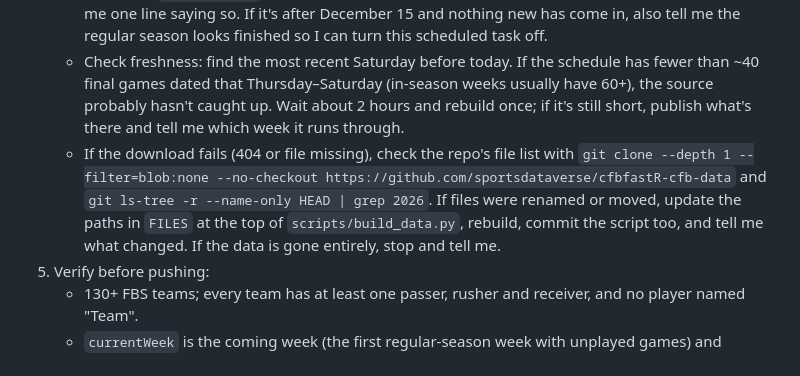
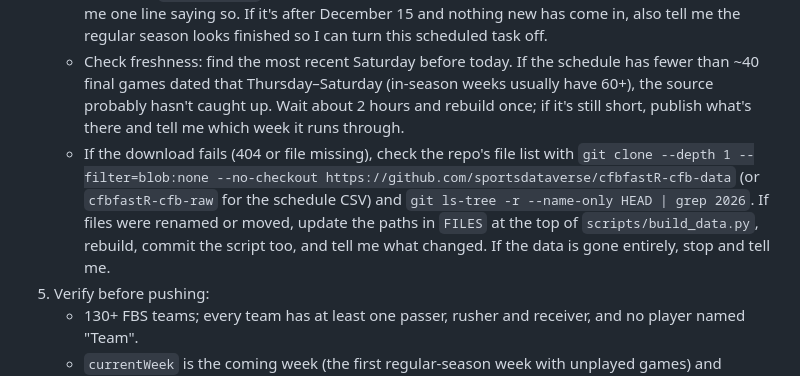
Before and after one commit to rhyman7/cfb, a Markdown page: WEEKLY_PROMPT.md, the part around the change. Drawn GitHub-style.

Commit message:
Weekly prompt: note cfbfastR-cfb-raw for the schedule CSV
Co-Authored-By: Claude Opus 5.5 <noreply@anthropic.com>
Claude-Session: https://claude.ai/code/session_01S5aovtGbpnxmFVLpN1Vwh6

```diff
--- a/WEEKLY_PROMPT.md
+++ b/WEEKLY_PROMPT.md
@@ -12,7 +12,7 @@ Refresh `data/data.json` with current 2026 FBS regular-season stats and push it
 4. Decide whether to publish:
    - If the new `gamesCounted` equals the published one, no games have been added: stop and send me one line saying so. If it's after December 15 and nothing new has come in, also tell me the regular season looks finished so I can turn this scheduled task off.
    - Check freshness: find the most recent Saturday before today. If the schedule has fewer than ~40 final games dated that Thursday–Saturday (in-season weeks usually have 60+), the source probably hasn't caught up. Wait about 2 hours and rebuild once; if it's still short, publish what's there and tell me which week it runs through.
-   - If the download fails (404 or file missing), check the repo's file list with `git clone --depth 1 --filter=blob:none --no-checkout https://github.com/sportsdataverse/cfbfastR-cfb-data` and `git ls-tree -r --name-only HEAD | grep 2026`. If files were renamed or moved, update the paths in `FILES` at the top of `scripts/build_data.py`, rebuild, commit the script too, and tell me what changed. If the data is gone entirely, stop and tell me.
+   - If the download fails (404 or file missing), check the repo's file list with `git clone --depth 1 --filter=blob:none --no-checkout https://github.com/sportsdataverse/cfbfastR-cfb-data` (or `cfbfastR-cfb-raw` for the schedule CSV) and `git ls-tree -r --name-only HEAD | grep 2026`. If files were renamed or moved, update the paths in `FILES` at the top of `scripts/build_data.py`, rebuild, commit the script too, and tell me what changed. If the data is gone entirely, stop and tell me.
 5. Verify before pushing:
    - 130+ FBS teams; every team has at least one passer, rusher and receiver, and no player named "Team".
    - `currentWeek` is the coming week (the first regular-season week with unplayed games) and `weekGames` lists its games (normally 40–70; bye-heavy weeks and conference championship week are smaller). Every game has both teams, a start time and a clickable id, and FBS teams have a `key` that exists in `teams`. Most FBS-vs-FBS games have a `spread` and `total` and each FBS side has a `qb`; if spreads are missing for the whole week, say so but still publish.
```
